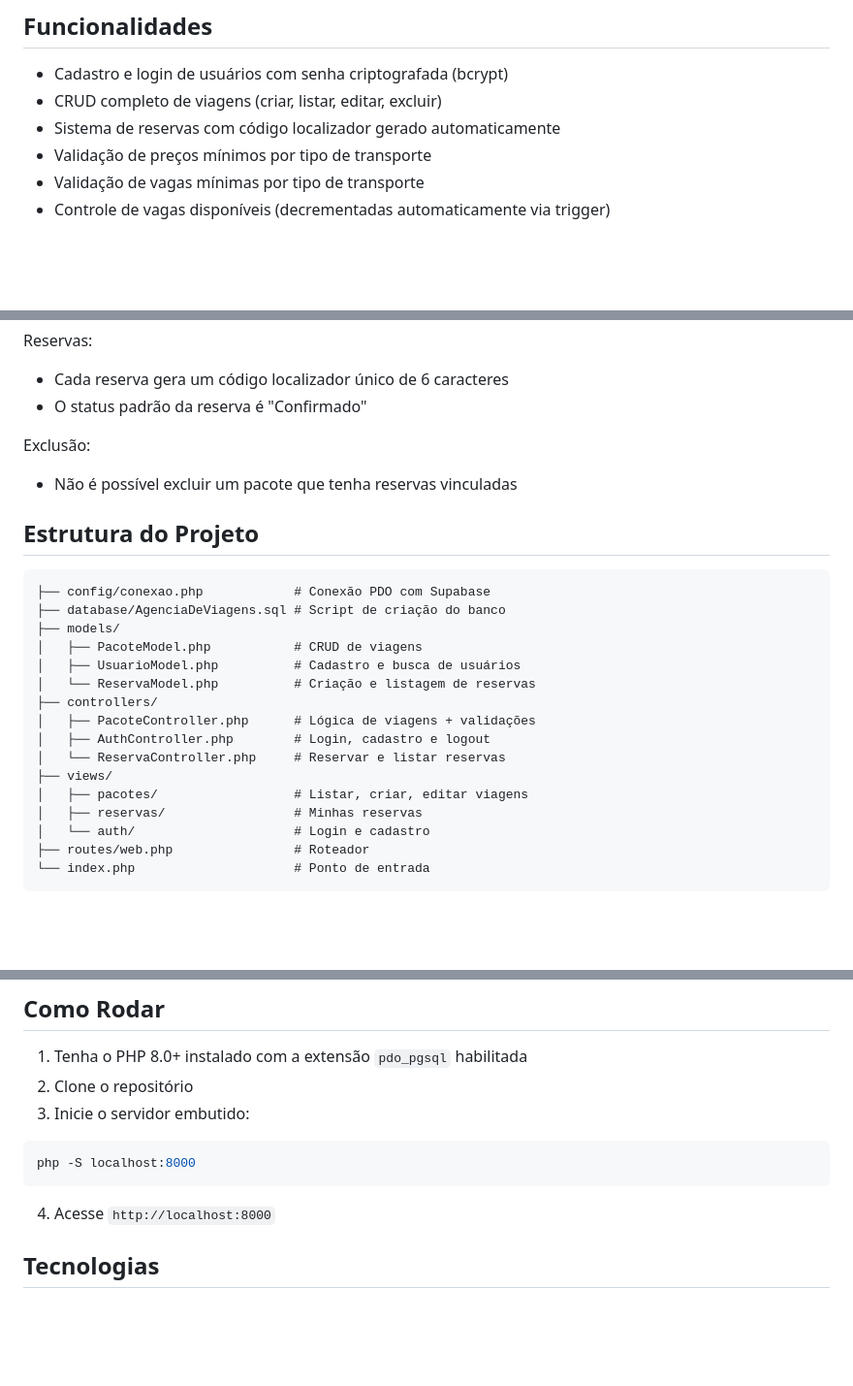
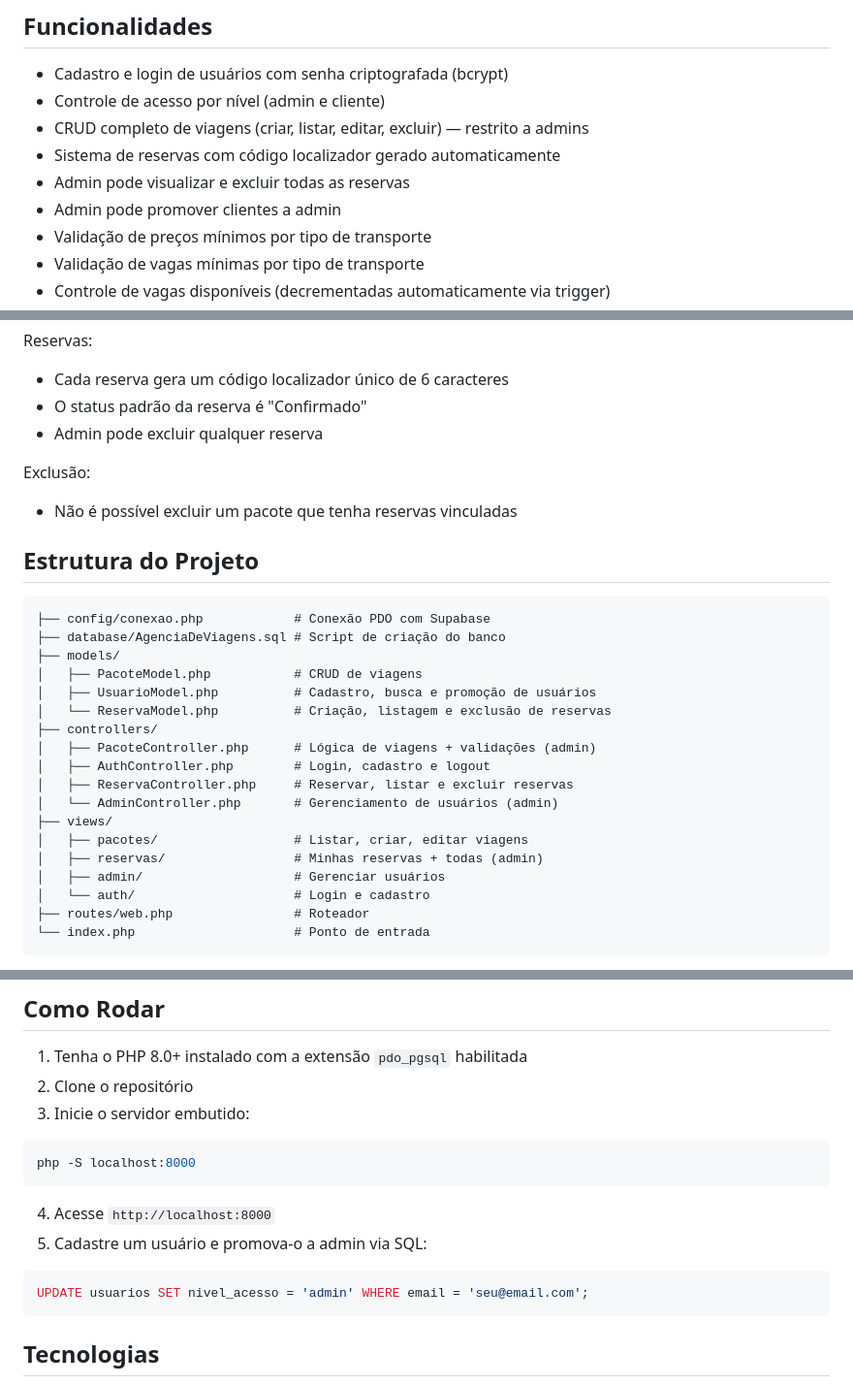
Before and after one commit to enzo-almino/back-end-TDE3, a Markdown page: README.md, 3 parts joined by grey strips. Shown at 97% size. Rendered like a GitHub page; blank space fills up the shorter version.

Commit message:
style: Mais informações no README.

````diff
--- a/README.md
+++ b/README.md
@@ -5,8 +5,11 @@ Sistema web de gerenciamento de viagens, desenvolvido em PHP com arquitetura MVC
 ## Funcionalidades
 
 - Cadastro e login de usuários com senha criptografada (bcrypt)
-- CRUD completo de viagens (criar, listar, editar, excluir)
+- Controle de acesso por nível (admin e cliente)
+- CRUD completo de viagens (criar, listar, editar, excluir) — restrito a admins
 - Sistema de reservas com código localizador gerado automaticamente
+- Admin pode visualizar e excluir todas as reservas
+- Admin pode promover clientes a admin
 - Validação de preços mínimos por tipo de transporte
 - Validação de vagas mínimas por tipo de transporte
 - Controle de vagas disponíveis (decrementadas automaticamente via trigger)
@@ -55,6 +63,7 @@ Reservas:
 
 - Cada reserva gera um código localizador único de 6 caracteres
 - O status padrão da reserva é "Confirmado"
+- Admin pode excluir qualquer reserva
 
 Exclusão:
 
@@ -67,15 +76,17 @@ Exclusão:
 ├── database/AgenciaDeViagens.sql # Script de criação do banco
 ├── models/
 │   ├── PacoteModel.php           # CRUD de viagens
-│   ├── UsuarioModel.php          # Cadastro e busca de usuários
-│   └── ReservaModel.php          # Criação e listagem de reservas
+│   ├── UsuarioModel.php          # Cadastro, busca e promoção de usuários
+│   └── ReservaModel.php          # Criação, listagem e exclusão de reservas
 ├── controllers/
-│   ├── PacoteController.php      # Lógica de viagens + validações
+│   ├── PacoteController.php      # Lógica de viagens + validações (admin)
 │   ├── AuthController.php        # Login, cadastro e logout
-│   └── ReservaController.php     # Reservar e listar reservas
+│   ├── ReservaController.php     # Reservar, listar e excluir reservas
+│   └── AdminController.php       # Gerenciamento de usuários (admin)
 ├── views/
 │   ├── pacotes/                  # Listar, criar, editar viagens
-│   ├── reservas/                 # Minhas reservas
+│   ├── reservas/                 # Minhas reservas + todas (admin)
+│   ├── admin/                    # Gerenciar usuários
 │   └── auth/                     # Login e cadastro
 ├── routes/web.php                # Roteador
 └── index.php                     # Ponto de entrada
@@ -92,6 +103,11 @@ php -S localhost:8000
 ```
 
 4. Acesse `http://localhost:8000`
+5. Cadastre um usuário e promova-o a admin via SQL:
+
+```sql
+UPDATE usuarios SET nivel_acesso = 'admin' WHERE email = 'seu@email.com';
+```
 
 ## Tecnologias
 
````
Also changed, not shown: other parts of README.md (+5 -0 lines).
